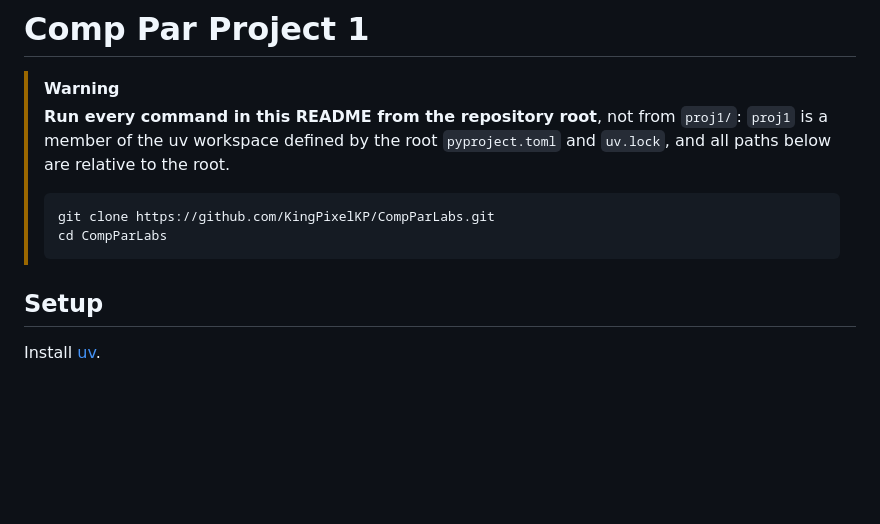
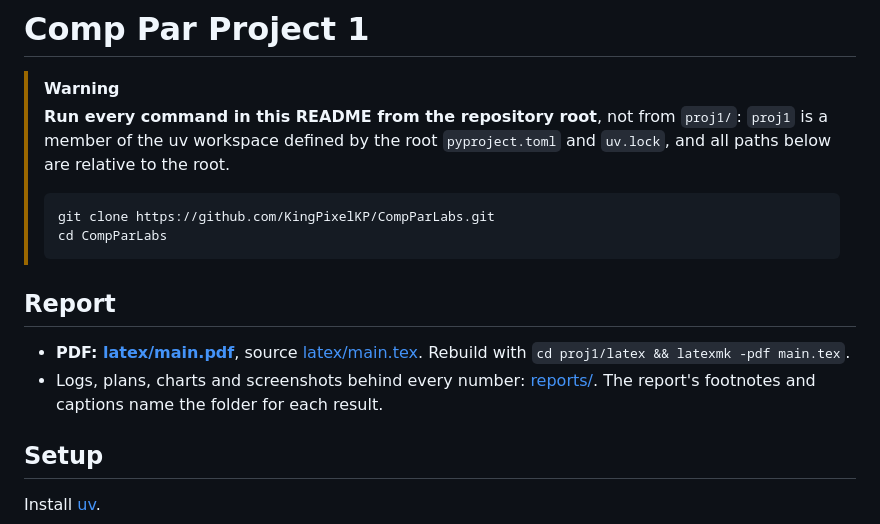
Before and after one commit to KingPixelKP/CompParLabs, a Markdown page: proj1/README.md, the part around the change. Drawn GitHub-style; blank space fills up the shorter version.

Commit message:
docs(proj1): point to the report PDF in the README

````diff
--- a/proj1/README.md
+++ b/proj1/README.md
@@ -7,6 +7,11 @@
 > git clone https://github.com/KingPixelKP/CompParLabs.git
 > cd CompParLabs
 > ```
+
+## Report
+
+- **PDF: [latex/main.pdf](latex/main.pdf)**, source [latex/main.tex](latex/main.tex). Rebuild with `cd proj1/latex && latexmk -pdf main.tex`.
+- Logs, plans, charts and screenshots behind every number: [reports/](reports/README.md). The report's footnotes and captions name the folder for each result.
 
 ## Setup
 
````
